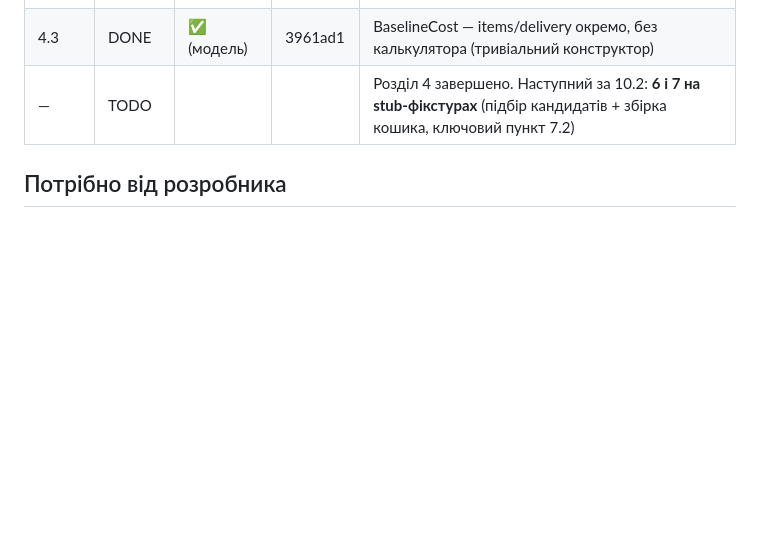
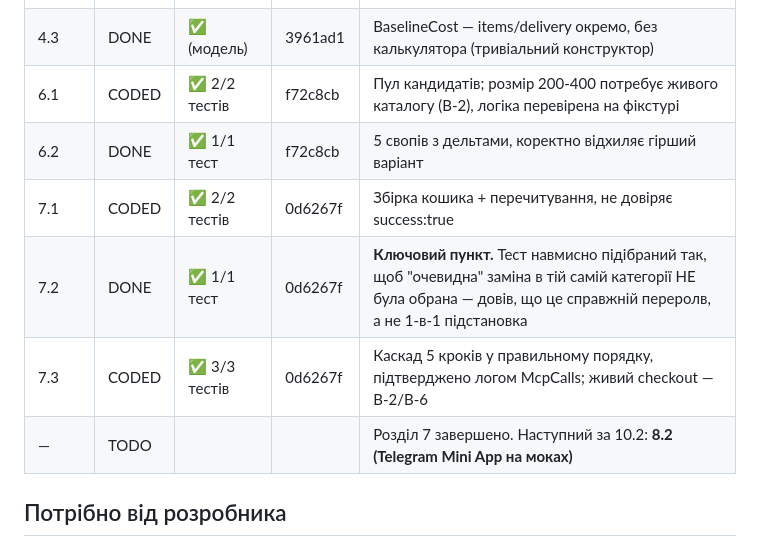
Before and after one commit to malikruk1/makrochef, a Markdown page: CHECKPOINTS.md, the part around the change. Rendered like a GitHub page; blank space fills up the shorter version.

Commit message:
docs: update CHECKPOINTS.md after sections 6 and 7
Co-Authored-By: Claude Sonnet 5 <noreply@anthropic.com>

```diff
--- a/CHECKPOINTS.md
+++ b/CHECKPOINTS.md
@@ -19,7 +19,12 @@
 | 4.1   | CODED  | ✅ 1 тест | 3961ad1 | GuestContextCollector повний, схема полів припущена (як і 3.4) — потребує живого прогону |
 | 4.2   | DONE   | ✅ 8/8 тестів | 3961ad1 | TargetNormsCalculator, 3 фікстури дають різні норми |
 | 4.3   | DONE   | ✅ (модель) | 3961ad1 | BaselineCost — items/delivery окремо, без калькулятора (тривіальний конструктор) |
-| —     | TODO   | | | Розділ 4 завершено. Наступний за 10.2: **6 і 7 на stub-фікстурах** (підбір кандидатів + збірка кошика, ключовий пункт 7.2) |
+| 6.1   | CODED  | ✅ 2/2 тестів | f72c8cb | Пул кандидатів; розмір 200-400 потребує живого каталогу (B-2), логіка перевірена на фікстурі |
+| 6.2   | DONE   | ✅ 1/1 тест | f72c8cb | 5 свопів з дельтами, коректно відхиляє гірший варіант |
+| 7.1   | CODED  | ✅ 2/2 тестів | 0d6267f | Збірка кошика + перечитування, не довіряє success:true |
+| 7.2   | DONE   | ✅ 1/1 тест | 0d6267f | **Ключовий пункт.** Тест навмисно підібраний так, щоб "очевидна" заміна в тій самій категорії НЕ була обрана — довів, що це справжній переролв, а не 1-в-1 підстановка |
+| 7.3   | CODED  | ✅ 3/3 тестів | 0d6267f | Каскад 5 кроків у правильному порядку, підтверджено логом McpCalls; живий checkout — B-2/B-6 |
+| —     | TODO   | | | Розділ 7 завершено. Наступний за 10.2: **8.2 (Telegram Mini App на моках)** |
 
 ## Потрібно від розробника
 - **Найважливіше зараз:** `dotnet run --project src/MakroChef.Api -- auth` виводить реальне посилання на `https://mcp.silpo.ua/authorize` (DCR вже пройшла). Запустіть команду і встигніть залогінитись телефоном+SMS протягом 5 хв — це зніме блокер B-2 і дасть перший живий MCP-токен. Без цього розділи 3.4, 4, 6, 7 лишаться на рівні CODED (код є, живого прогону нема).
```
